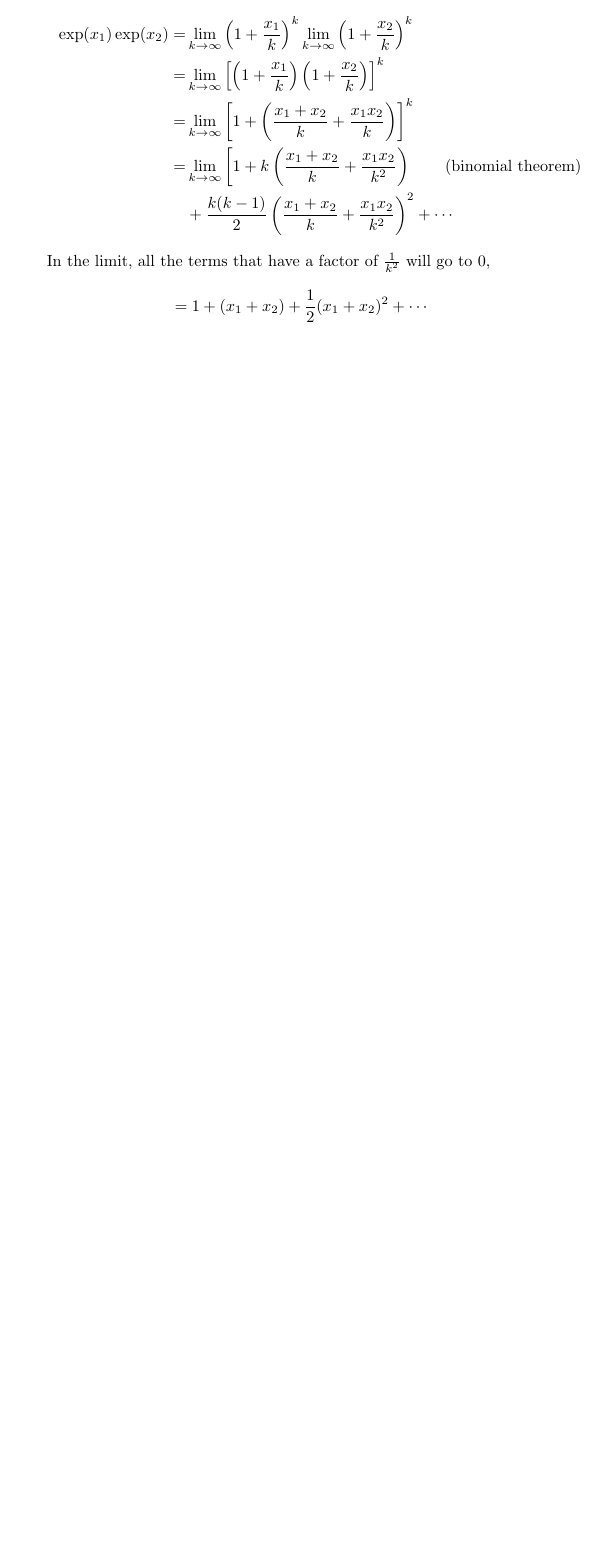
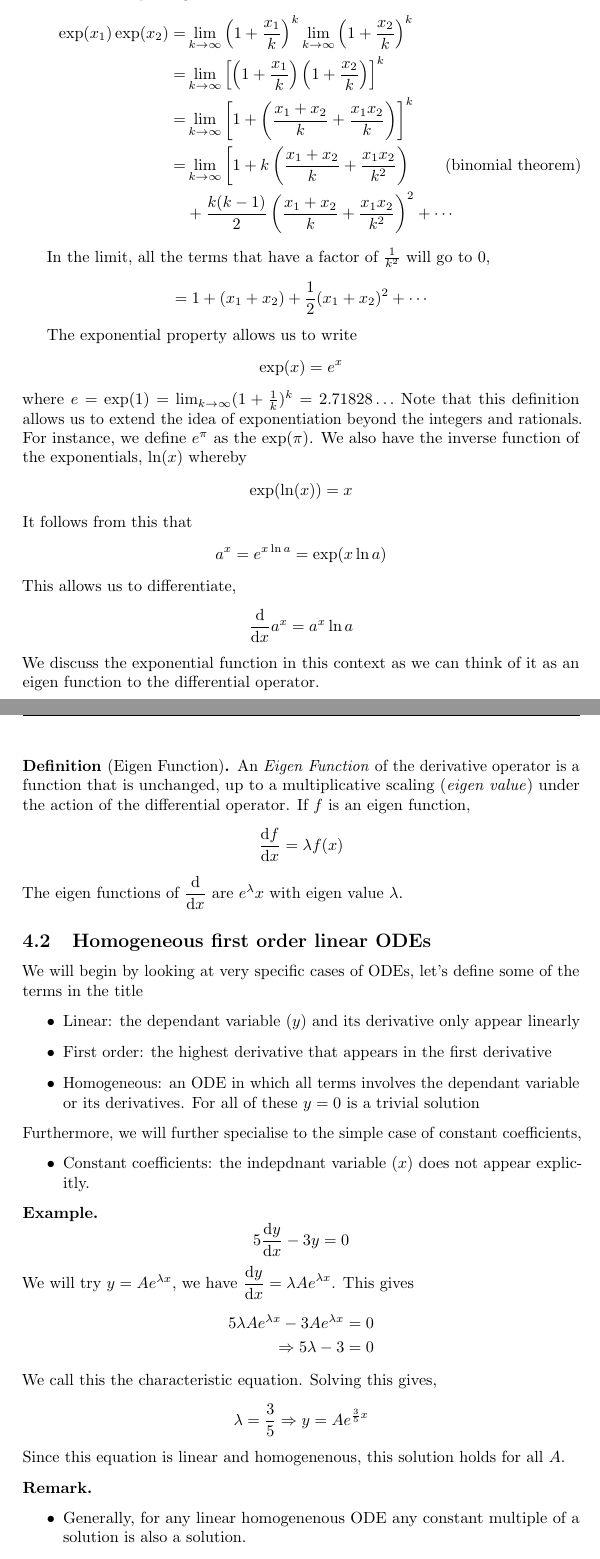
Before and after one commit to DiscreteBites/Tripos, a LaTeX document (1a/Differential Equations/differential_equations.tex): part of page 22 of 22 before the commit and two parts of pages 22 and 23 of 25 after it, the two joined at a grey line, cut so that both start at the same text, the shorter picture padded with empty space. Compiled offline with pdfLaTeX.

Commit message:
de lecture 6

```diff
--- a/1a/Differential Equations/differential_equations.tex
+++ b/1a/Differential Equations/differential_equations.tex
@@ -854,6 +854,65 @@ In the limit, all the terms that have a factor of $\frac{1}{k^2}$ will go to $0$
 \]
 
 %%%%%%%%%%%%%%%%%%%%%%
-% Lecture 6: __/10/2023
+% Lecture 6: 18/10/2023
 %%%%%%%%%%%%%%%%%%%%%%
 
+The exponential property allows us to write
+\[
+    \exp(x) = e^x
+\]
+where $e = \exp(1) = \lim_{k \rightarrow \infty}(1+\frac{1}{k})^k = 2.71828\ldots$ Note that this definition allows us to extend the idea of exponentiation beyond the integers and rationals.
+For instance, we define $e^\pi$ as the $\exp(\pi)$. We also have the inverse function of the exponentials, $\ln(x)$ whereby
+\[
+  \exp(\ln(x)) = x
+\]
+It follows from this that
+\[
+    a^x = e^{x \ln a} = \exp(x \ln a)
+\]
+This allows us to differentiate,
+\[
+    \diff{}{x}a^x = a^x \ln a
+\]
+We discuss the exponential function in this context as we can think of it as an eigen function to the differential operator.
+
+\begin{defi}[Eigen Function]
+    An \emph{Eigen Function} of the derivative operator is a function that is unchanged, up to a multiplicative scaling (\emph{eigen value}) under the action of the differential operator. If $f$ is an eigen function,
+    \[
+        \diff{f}{x} = \lambda f(x)
+    \]
+    The eigen functions of $\diff{}{x}$ are $e^\lambda x$ with eigen value $\lambda$.
+\end{defi}
+
+\subsection{Homogeneous first order linear ODEs}
+We will begin by looking at very specific cases of ODEs, let's define some of the terms in the title
+\begin{itemize}
+    \item Linear: the dependant variable ($y$) and its derivative only appear linearly
+    \item First order: the highest derivative that appears in the first derivative
+    \item Homogeneous: an ODE in which all terms involves the dependant variable or its derivatives. For all of these $y=0$ is a trivial solution
+\end{itemize}
+Furthermore, we will further specialise to the simple case of constant coefficients,\
+\begin{itemize}
+    \item Constant coefficients: the indepdnant variable ($x$) does not appear explicitly.
+\end{itemize}
+
+\begin{eg}
+    \[
+        5 \diff{y}{x} - 3y = 0
+    \]
+    We will try $y = Ae^{\lambda x}$, we have $\diff{y}{x} = \lambda A e^{\lambda x}$. This gives
+    \begin{align*}
+        5\lambda A e^{\lambda x} - 3Ae^{\lambda x} = 0 \\
+        \Rightarrow 5\lambda - 3 = 0
+    \end{align*}
+    We call this the characteristic equation. Solving this gives,
+    \[
+        \lambda = \frac{3}{5} \Rightarrow y = Ae^{\frac{3}{5} x}
+    \]
+    Since this equation is linear and homogenenous, this solution holds for all $A$.
+\end{eg}
+
+\begin{remark}\leavevmode
+    \begin{itemize}
+        \item Generally, for any linear homogenenous ODE any constant multiple of a solution is also a solution.
+        \item An $n^{th}$ order linear ODE will have exactl $n$ indepdnant solutions
```
Also changed, not shown: 1a/Differential Equations/differential_equations.tex (64 more changed lines).
